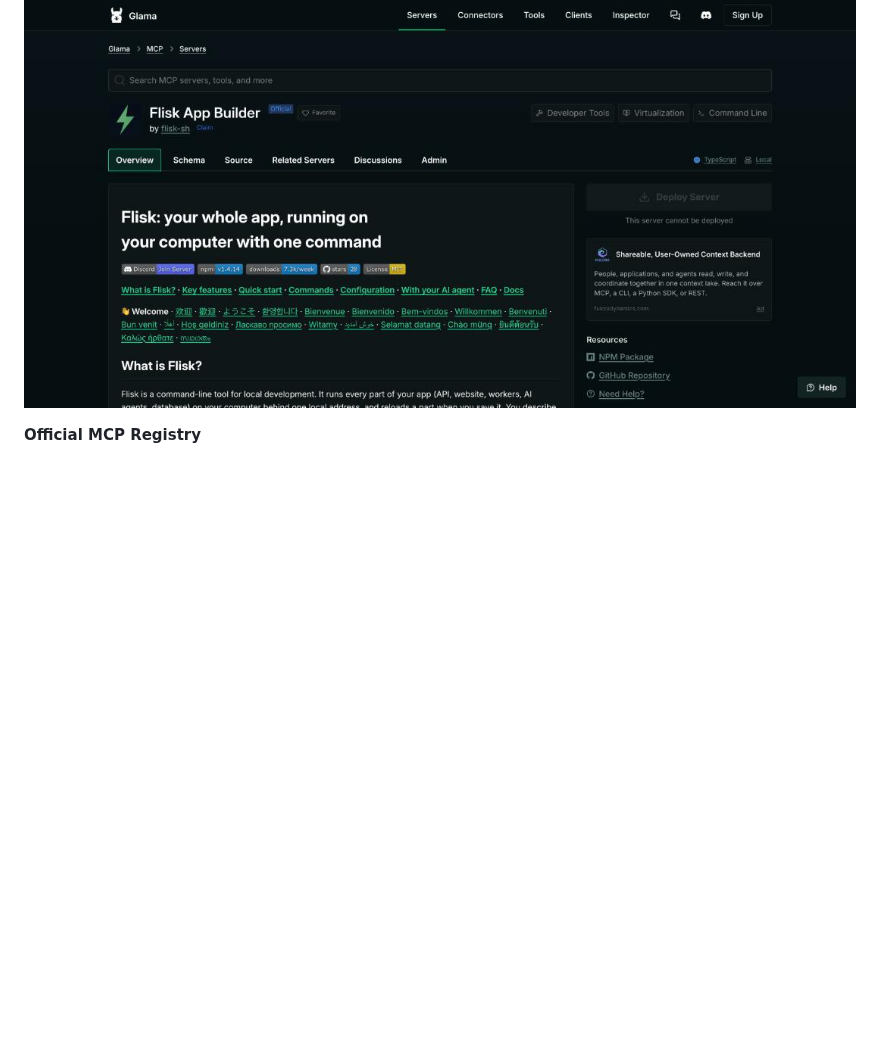
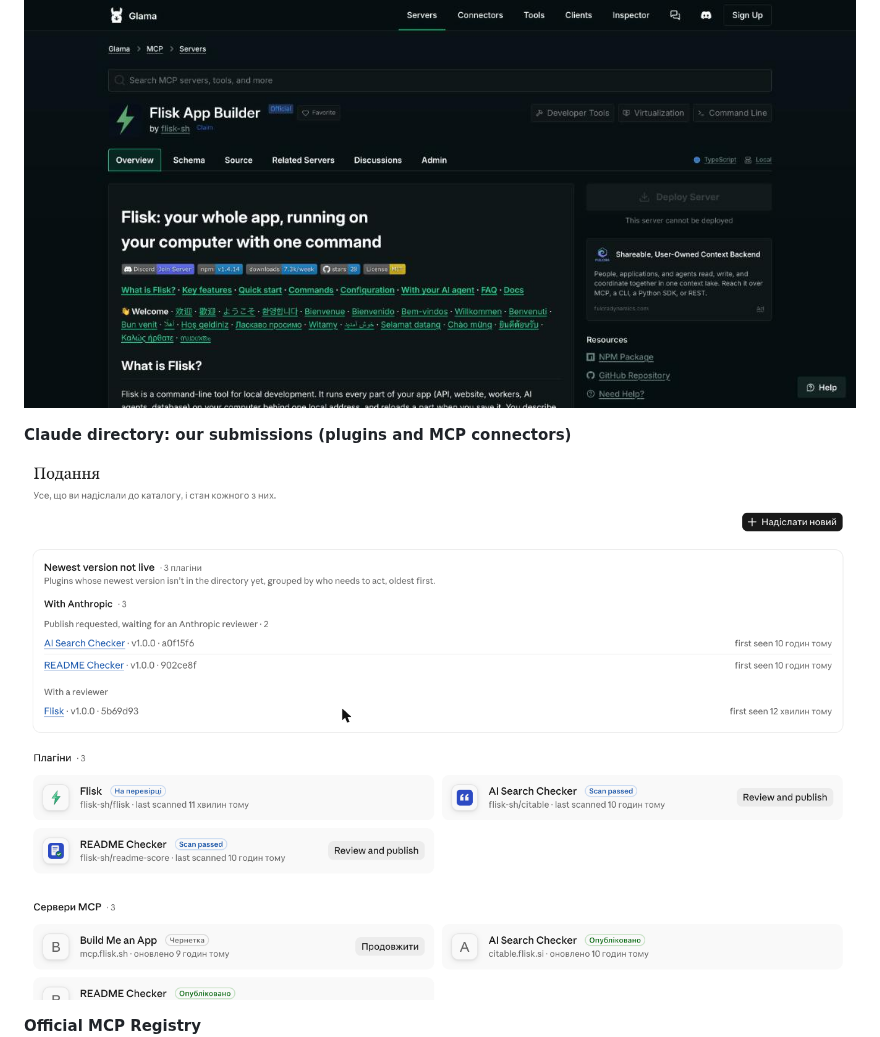
Before and after one commit to flisk-sh/flisk-marketplaces, a Markdown page: README.md, the part around the change. Rendered like a GitHub page; pictures changed too: docs/evidence/claude-directory-submissions.png (added); blank space fills up the shorter version.

```diff
--- a/README.md
+++ b/README.md
@@ -77,6 +77,9 @@ Screenshots taken 2026-10-30 from the live pages.
 **Glama: Flisk App Builder**
 ![Glama listing](docs/evidence/glama-flisk-app-builder.jpg)
 
+**Claude directory: our submissions (plugins and MCP connectors)**
+![Claude directory submissions page](docs/evidence/claude-directory-submissions.png)
+
 **Official MCP Registry**
 ![Official MCP Registry search for flisk](docs/evidence/mcp-registry.jpg)
 
```
Also changed, not shown: claude-directory/README.md (+8 -0 lines).
